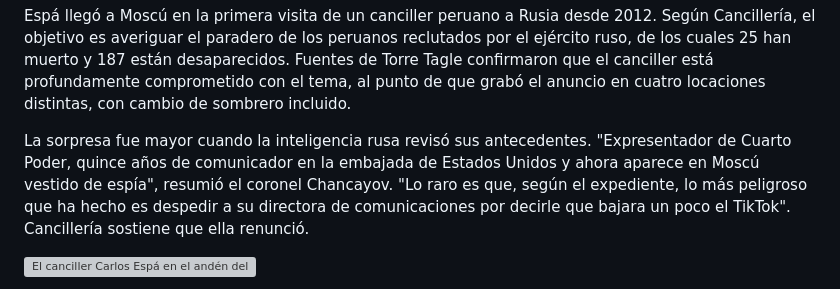
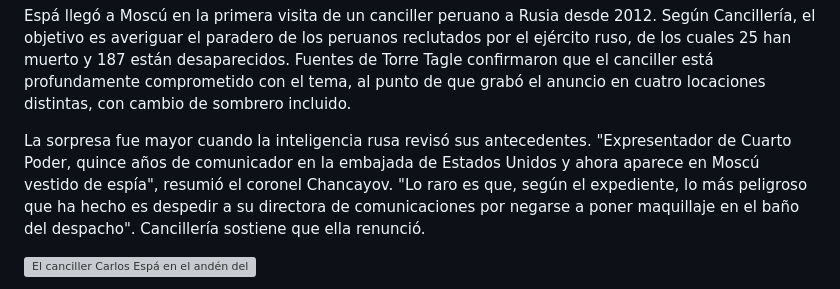
Before and after one commit to JesusProsperoPe/jesus-prospero-web, a Markdown page: src/trolletines/2026-11-08-espa-camara-lenta-metro-moscu.md, the part around the change. GitHub-like rendering; grey boxes are pictures that could not be loaded.

Commit message:
Trolletín Espá: cambia el párrafo de la directora de comunicaciones
Co-Authored-By: Claude Opus 5.5 <noreply@anthropic.com>

```diff
--- a/src/trolletines/2026-11-08-espa-camara-lenta-metro-moscu.md
+++ b/src/trolletines/2026-11-08-espa-camara-lenta-metro-moscu.md
@@ -19,7 +19,7 @@ Al revisar su maletín, los agentes encontraron un aro de luz, tres sombreros de
 
 Espá llegó a Moscú en la primera visita de un canciller peruano a Rusia desde 2012. Según Cancillería, el objetivo es averiguar el paradero de los peruanos reclutados por el ejército ruso, de los cuales 25 han muerto y 187 están desaparecidos. Fuentes de Torre Tagle confirmaron que el canciller está profundamente comprometido con el tema, al punto de que grabó el anuncio en cuatro locaciones distintas, con cambio de sombrero incluido.
 
-La sorpresa fue mayor cuando la inteligencia rusa revisó sus antecedentes. "Expresentador de Cuarto Poder, quince años de comunicador en la embajada de Estados Unidos y ahora aparece en Moscú vestido de espía", resumió el coronel Chancayov. "Lo raro es que, según el expediente, lo más peligroso que ha hecho es despedir a su directora de comunicaciones por decirle que bajara un poco el TikTok". Cancillería sostiene que ella renunció.
+La sorpresa fue mayor cuando la inteligencia rusa revisó sus antecedentes. "Expresentador de Cuarto Poder, quince años de comunicador en la embajada de Estados Unidos y ahora aparece en Moscú vestido de espía", resumió el coronel Chancayov. "Lo raro es que, según el expediente, lo más peligroso que ha hecho es despedir a su directora de comunicaciones por negarse a poner maquillaje en el baño del despacho". Cancillería sostiene que ella renunció.
 
 ![El canciller Carlos Espá en el andén del metro de Moscú mientras pasa un tren](/img/uploads/espa-anden-metro-moscu.jpg "Agente en cámara lenta mientras pasa el tren. Captura del video publicado por Cancillería Perú en TikTok.")
 
```
